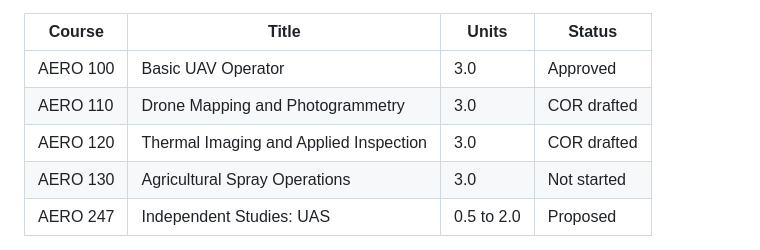
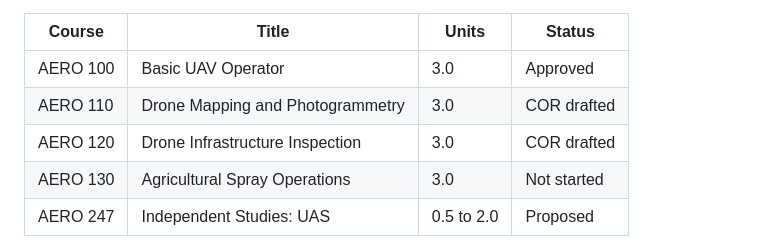
Before and after one commit to kylenessen/cuesta-drone-program, a Markdown page: curriculum-content/uas-certificate-structure-memo.md, the part around the change. GitHub-like rendering.

```diff
--- a/curriculum-content/uas-certificate-structure-memo.md
+++ b/curriculum-content/uas-certificate-structure-memo.md
@@ -19,7 +19,7 @@ The program proposes three new full courses beyond the approved AERO 100, plus o
 | --- | --- | --- | --- |
 | AERO 100 | Basic UAV Operator | 3.0 | Approved |
 | AERO 110 | Drone Mapping and Photogrammetry | 3.0 | COR drafted |
-| AERO 120 | Thermal Imaging and Applied Inspection | 3.0 | COR drafted |
+| AERO 120 | Drone Infrastructure Inspection | 3.0 | COR drafted |
 | AERO 130 | Agricultural Spray Operations | 3.0 | Not started |
 | AERO 247 | Independent Studies: UAS | 0.5 to 2.0 | Proposed |
 
```
Also changed, not shown: curriculum-content/aero-120-advisory-course-outline.md (+1 -1 lines), curriculum-content/certificate-structure.md (+2 -2 lines).
